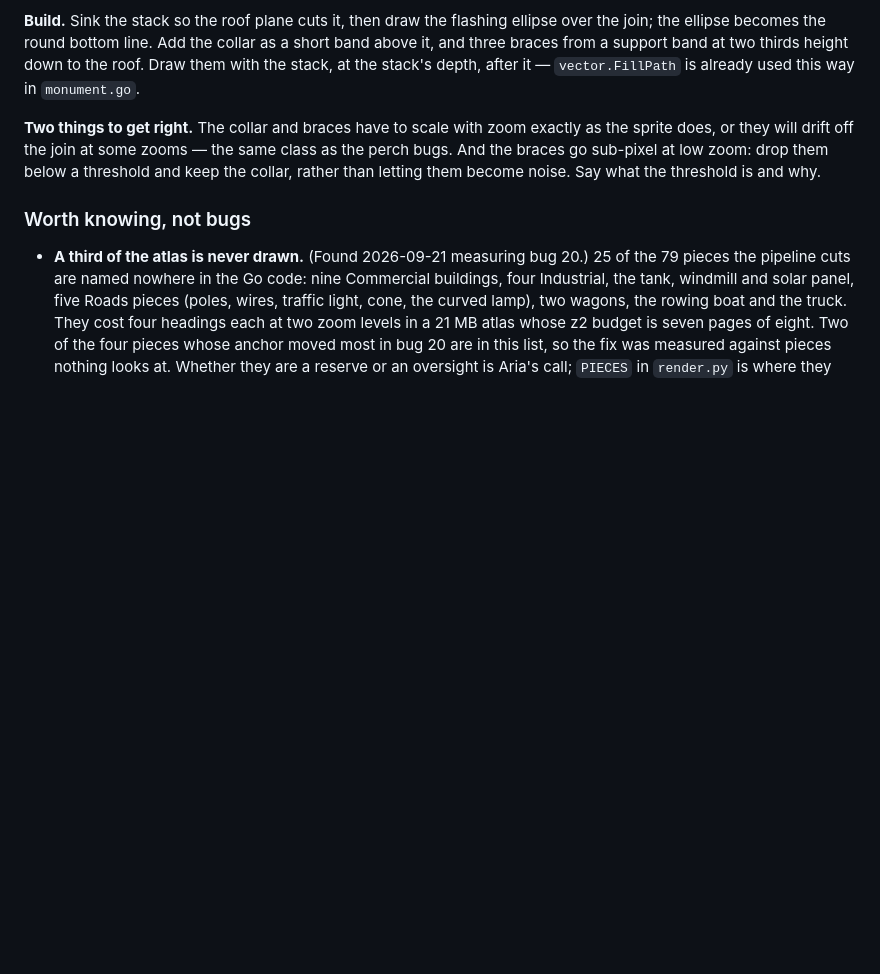
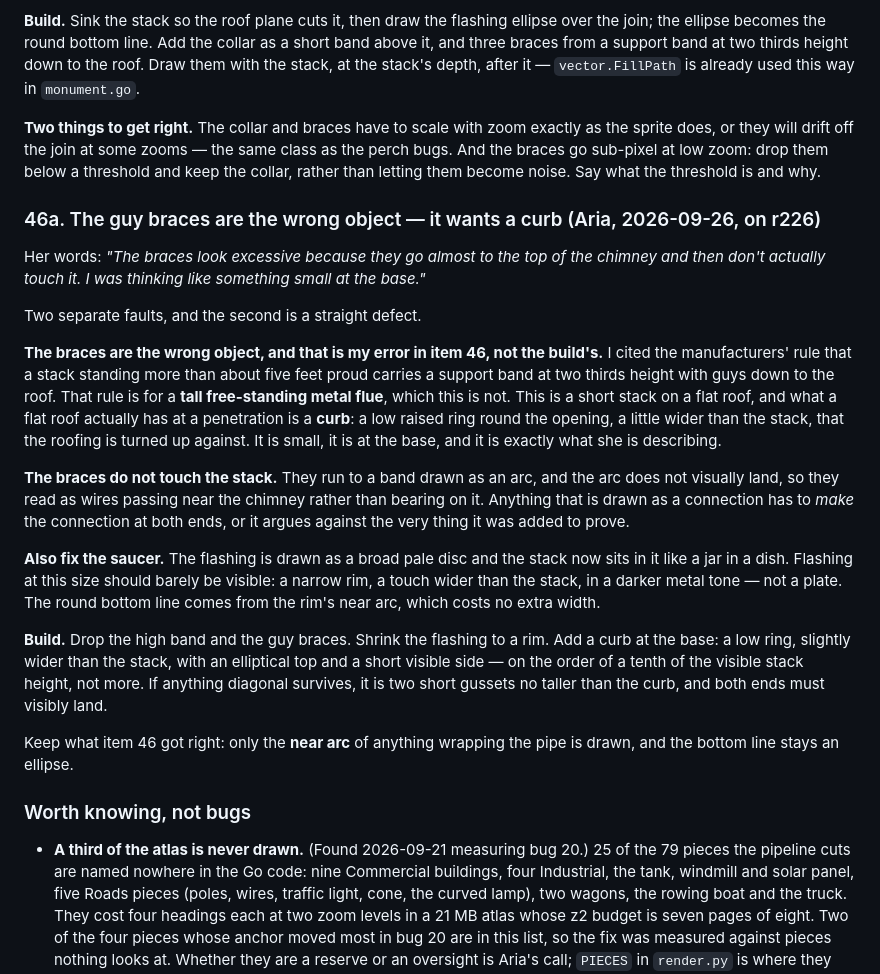
Before and after one commit to auroq/botropolis, a Markdown page: ROADMAP.md, the part around the change. Drawn GitHub-style; blank space fills up the shorter version.

Commit message:
ROADMAP: bug 46a — the guy braces are the wrong object, and it wants a curb
My citation in 46 was the rule for a tall free-standing metal flue, not for
a short stack on a flat roof. A flat roof penetration gets a curb: a low
raised ring at the base, which is what Aria described. Also records that the
braces never land on the stack, so they argue against the connection they
were added to prove, and that the flashing reads as a saucer.

Co-Authored-By: Claude Opus 5 (1M context) <noreply@anthropic.com>
Claude-Session: https://claude.ai/code/session_01GgDyuN1uLwJSEbCdYNi8om

```diff
--- a/ROADMAP.md
+++ b/ROADMAP.md
@@ -1157,6 +1157,30 @@ A stack through a flat roof is not bare. Two separate elements, and they do diff
 The collar and braces have to scale with zoom exactly as the sprite does, or they will drift off the join at some zooms — the same class as the perch bugs.
 And the braces go sub-pixel at low zoom: drop them below a threshold and keep the collar, rather than letting them become noise. Say what the threshold is and why.
 
+### 46a. The guy braces are the wrong object — it wants a curb (Aria, 2026-09-26, on r226)
+
+Her words: *"The braces look excessive because they go almost to the top of the chimney and then don't actually touch it. I was thinking like something small at the base."*
+
+Two separate faults, and the second is a straight defect.
+
+**The braces are the wrong object, and that is my error in item 46, not the build's.**
+I cited the manufacturers' rule that a stack standing more than about five feet proud carries a support band at two thirds height with guys down to the roof.
+That rule is for a **tall free-standing metal flue**, which this is not.
+This is a short stack on a flat roof, and what a flat roof actually has at a penetration is a **curb**: a low raised ring round the opening, a little wider than the stack, that the roofing is turned up against.
+It is small, it is at the base, and it is exactly what she is describing.
+
+**The braces do not touch the stack.** They run to a band drawn as an arc, and the arc does not visually land, so they read as wires passing near the chimney rather than bearing on it.
+Anything that is drawn as a connection has to *make* the connection at both ends, or it argues against the very thing it was added to prove.
+
+**Also fix the saucer.** The flashing is drawn as a broad pale disc and the stack now sits in it like a jar in a dish.
+Flashing at this size should barely be visible: a narrow rim, a touch wider than the stack, in a darker metal tone — not a plate.
+The round bottom line comes from the rim's near arc, which costs no extra width.
+
+**Build.** Drop the high band and the guy braces. Shrink the flashing to a rim. Add a curb at the base: a low ring, slightly wider than the stack, with an elliptical top and a short visible side — on the order of a tenth of the visible stack height, not more.
+If anything diagonal survives, it is two short gussets no taller than the curb, and both ends must visibly land.
+
+Keep what item 46 got right: only the **near arc** of anything wrapping the pipe is drawn, and the bottom line stays an ellipse.
+
 ### Worth knowing, not bugs
 
 - **A third of the atlas is never drawn.** (Found 2026-09-21 measuring bug 20.) 25 of the 79 pieces the pipeline cuts are named nowhere in the Go code:
```
